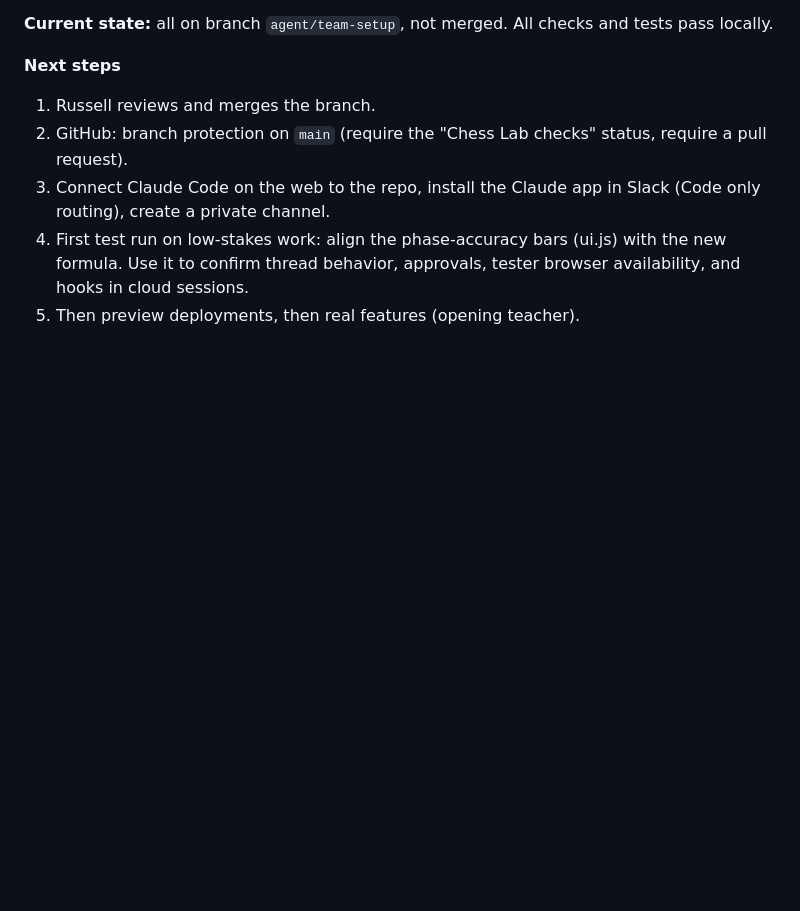
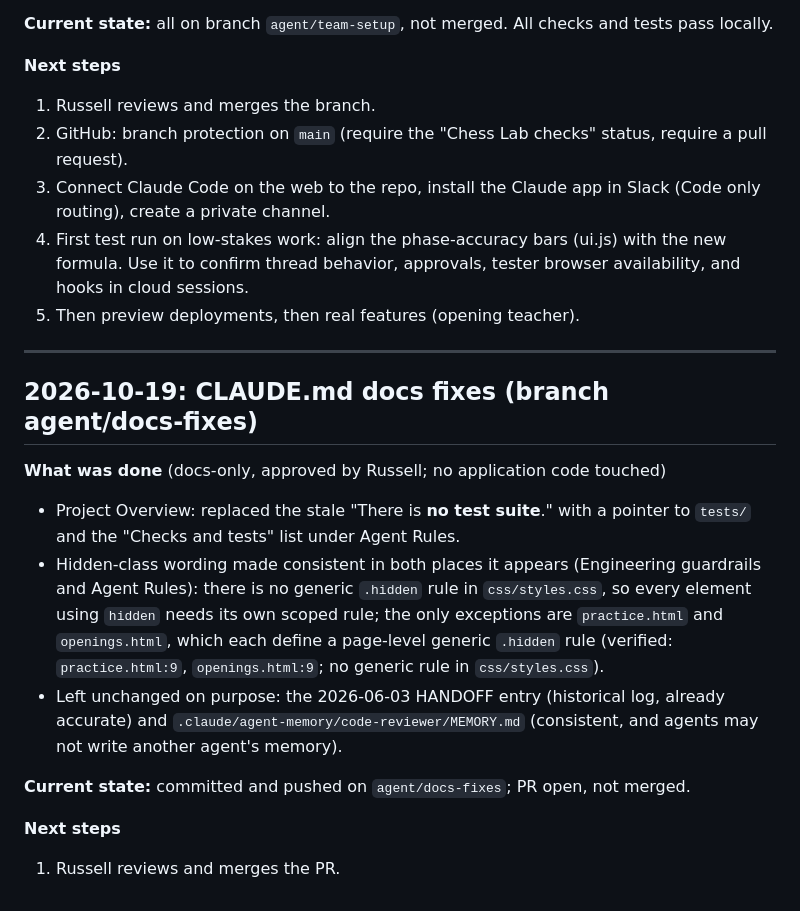
Before and after one commit to rubeard3-bot/chess-lab, a Markdown page: HANDOFF.md, the part around the change. Drawn GitHub-style; blank space fills up the shorter version.

```diff
--- a/HANDOFF.md
+++ b/HANDOFF.md
@@ -1009,3 +1009,17 @@ These pages were built feature-by-feature with self-contained CSS. Keeping style
 3. Connect Claude Code on the web to the repo, install the Claude app in Slack (Code only routing), create a private channel.
 4. First test run on low-stakes work: align the phase-accuracy bars (ui.js) with the new formula. Use it to confirm thread behavior, approvals, tester browser availability, and hooks in cloud sessions.
 5. Then preview deployments, then real features (opening teacher).
+
+---
+
+## 2026-10-19: CLAUDE.md docs fixes (branch agent/docs-fixes)
+
+**What was done** (docs-only, approved by Russell; no application code touched)
+- Project Overview: replaced the stale "There is **no test suite**." with a pointer to `tests/` and the "Checks and tests" list under Agent Rules.
+- Hidden-class wording made consistent in both places it appears (Engineering guardrails and Agent Rules): there is no generic `.hidden` rule in `css/styles.css`, so every element using `hidden` needs its own scoped rule; the only exceptions are `practice.html` and `openings.html`, which each define a page-level generic `.hidden` rule (verified: `practice.html:9`, `openings.html:9`; no generic rule in `css/styles.css`).
+- Left unchanged on purpose: the 2026-06-03 HANDOFF entry (historical log, already accurate) and `.claude/agent-memory/code-reviewer/MEMORY.md` (consistent, and agents may not write another agent's memory).
+
+**Current state:** committed and pushed on `agent/docs-fixes`; PR open, not merged.
+
+**Next steps**
+1. Russell reviews and merges the PR.
```
Also changed, not shown: CLAUDE.md (+3 -3 lines), COMMAND_LOG.md (+6 -0 lines).
